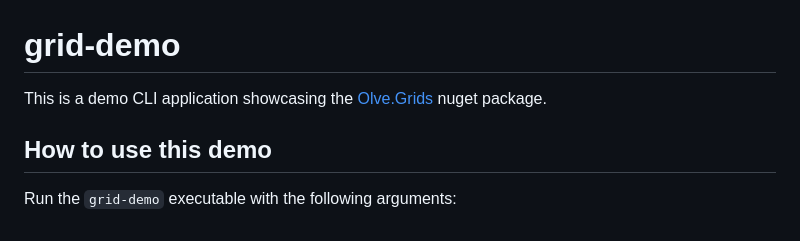
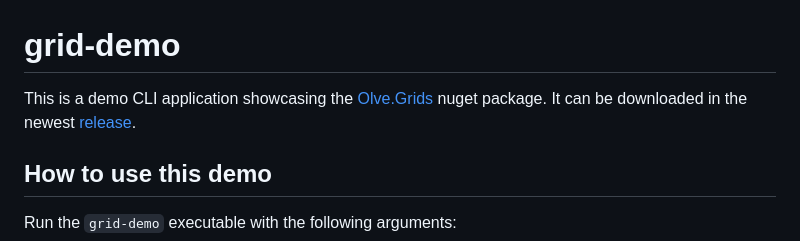
Before and after one commit to OliverVea/Olve.Grids, a Markdown page: src/Demo/README.md, the part around the change. Rendered like a GitHub page.

Commit message:
Adding link to readme

```diff
--- a/src/Demo/README.md
+++ b/src/Demo/README.md
@@ -1,6 +1,7 @@
 # grid-demo
 
 This is a demo CLI application showcasing the [Olve.Grids](https://github.com/OliverVea/Olve.grids) nuget package.
+It can be downloaded in the newest [release](https://github.com/OliverVea/Olve.Grids/releases/latest).
 
 ## How to use this demo
 
```
